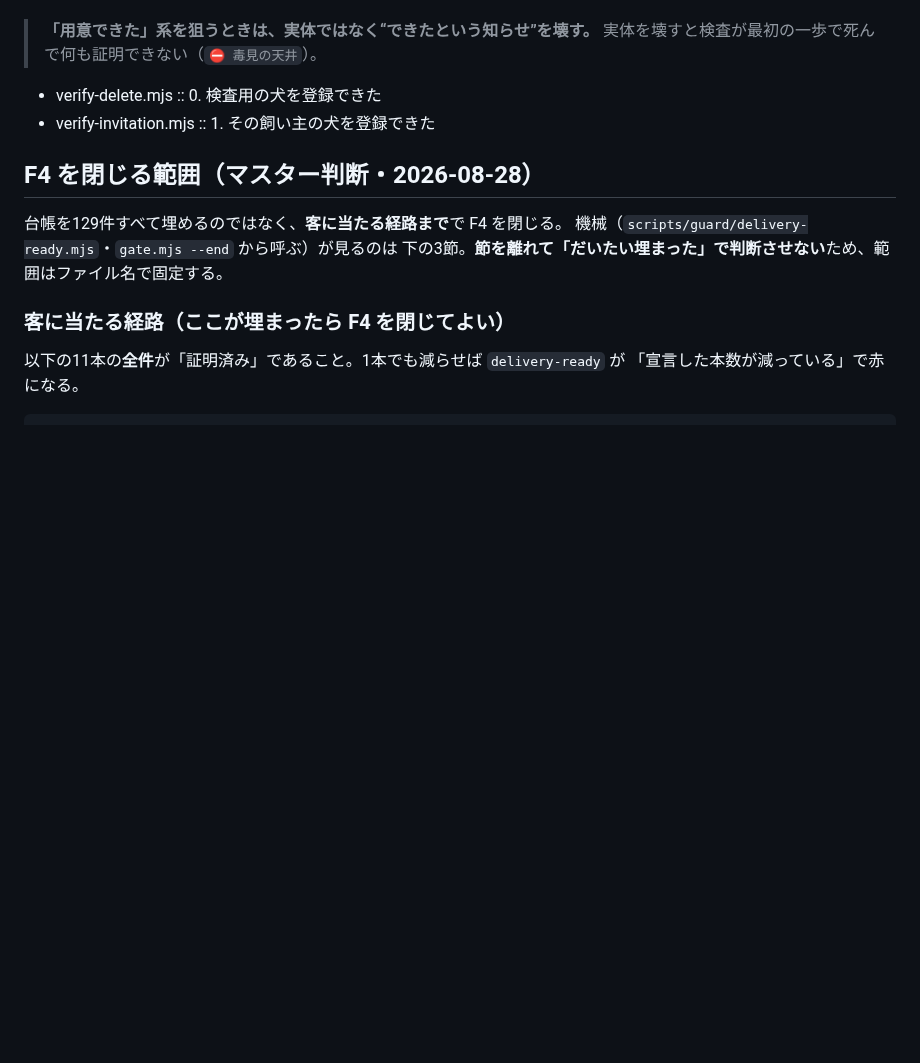
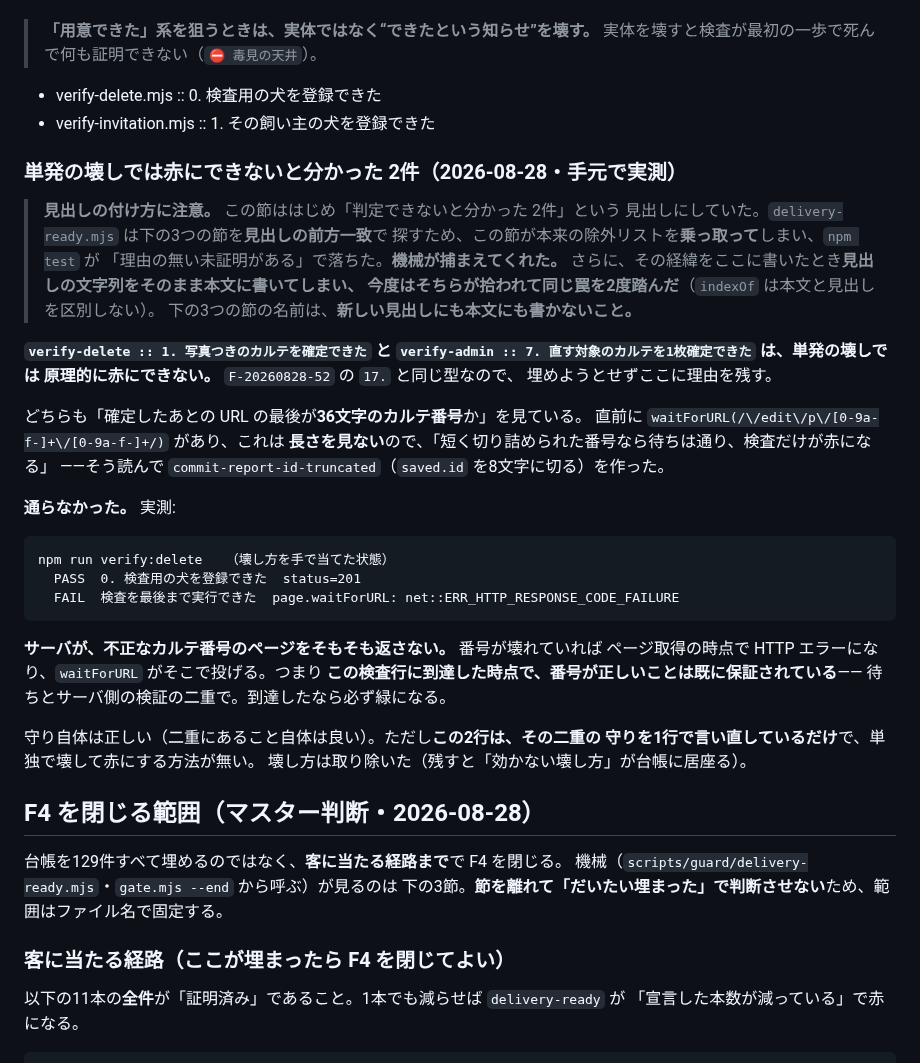
Before and after one commit to rahiseko-alt/siota-1, a Markdown page: docs/ops/proof-of-red.md, the part around the change. GitHub-like rendering; blank space fills up the shorter version.

Commit message:
verify-delete 1. と verify-admin 7. は単発の壊しでは赤にできないと分かった（台帳は 132 のまま）
どちらも「確定したあとの URL の最後が36文字のカルテ番号か」を見ている。直前の
waitForURL は [0-9a-f-]+ で長さを見ないので、短く切り詰めれば待ちは通って検査
だけが赤になる——そう読んで commit-report-id-truncated を作ったが、通らなかった。

  npm run verify:delete （壊し方を手で当てた状態）
    PASS  0. 検査用の犬を登録できた  status=201
    FAIL  検査を最後まで実行できた  page.waitForURL: net::ERR_HTTP_RESPONSE_CODE_FAILURE

サーバが不正なカルテ番号のページをそもそも返さない。番号が壊れていればページ
取得の時点で HTTP エラーになり、waitForURL がそこで投げる。つまりこの検査行に
到達した時点で番号が正しいことは既に保証されている——待ちとサーバ側の検証の
二重で。到達したなら必ず緑になる。F-20260828-52 の 17. と同じ型。

守り自体は正しい。ただしこの2行はその二重の守りを1行で言い直しているだけで、
単独で壊して赤にする方法が無い。効かない壊し方は取り除いた（残すと台帳に居座る）。

あわせて自分のミスを2つ記録した。新しい節の見出しを「判定できない…」で始めた
ため delivery-ready.mjs の除外リスト（見出しの前方一致で探す）を乗っ取り、
npm test が落ちた。その経緯を書くとき見出し文字列を本文にそのまま書いてしまい、
今度はそちらが拾われて同じ罠を2度踏んだ。どちらも機械が捕まえた。

台帳: 132/183。F4 を閉じる範囲の残りは 23件（うちこの2件は理由つきで判定不能）。

実測: build / check / test すべて EXIT 0。

Co-Authored-By: Claude Opus 5 <noreply@anthropic.com>
Claude-Session: https://claude.ai/code/session_01Eh8zXDGKMFax5SJzWSpMks

````diff
--- a/docs/ops/proof-of-red.md
+++ b/docs/ops/proof-of-red.md
@@ -901,6 +901,43 @@ node scripts/mutate-run.mjs pet-create-wrong-status
 - verify-delete.mjs :: 0. 検査用の犬を登録できた
 - verify-invitation.mjs :: 1. その飼い主の犬を登録できた
 
+### 単発の壊しでは赤にできないと分かった 2件（2026-08-28・**手元で実測**）
+
+> **見出しの付け方に注意。** この節ははじめ「判定できないと分かった 2件」という
+> 見出しにしていた。`delivery-ready.mjs` は下の3つの節を**見出しの前方一致**で
+> 探すため、この節が本来の除外リストを**乗っ取って**しまい、`npm test` が
+> 「理由の無い未証明がある」で落ちた。**機械が捕まえてくれた。**
+> さらに、その経緯をここに書いたとき**見出しの文字列をそのまま本文に書いてしまい、
+> 今度はそちらが拾われて同じ罠を2度踏んだ**（`indexOf` は本文と見出しを区別しない）。
+> 下の3つの節の名前は、**新しい見出しにも本文にも書かないこと。**
+
+**`verify-delete :: 1. 写真つきのカルテを確定できた` と
+`verify-admin :: 7. 直す対象のカルテを1枚確定できた` は、単発の壊しでは
+原理的に赤にできない。** `F-20260828-52` の `17.` と同じ型なので、
+埋めようとせずここに理由を残す。
+
+どちらも「確定したあとの URL の最後が**36文字のカルテ番号**か」を見ている。
+直前に `waitForURL(/\/edit\/p\/[0-9a-f-]+\/[0-9a-f-]+/)` があり、これは
+**長さを見ない**ので、「短く切り詰められた番号なら待ちは通り、検査だけが赤になる」
+——そう読んで `commit-report-id-truncated`（`saved.id` を8文字に切る）を作った。
+
+**通らなかった。** 実測:
+
+```
+npm run verify:delete   （壊し方を手で当てた状態）
+  PASS  0. 検査用の犬を登録できた  status=201
+  FAIL  検査を最後まで実行できた  page.waitForURL: net::ERR_HTTP_RESPONSE_CODE_FAILURE
+```
+
+**サーバが、不正なカルテ番号のページをそもそも返さない。** 番号が壊れていれば
+ページ取得の時点で HTTP エラーになり、`waitForURL` がそこで投げる。つまり
+**この検査行に到達した時点で、番号が正しいことは既に保証されている**——
+待ちとサーバ側の検証の二重で。到達したなら必ず緑になる。
+
+守り自体は正しい（二重にあること自体は良い）。ただし**この2行は、その二重の
+守りを1行で言い直しているだけ**で、単独で壊して赤にする方法が無い。
+壊し方は取り除いた（残すと「効かない壊し方」が台帳に居座る）。
+
 ## F4 を閉じる範囲（マスター判断・2026-08-28）
 
 台帳を129件すべて埋めるのではなく、**客に当たる経路まで**で F4 を閉じる。
````
